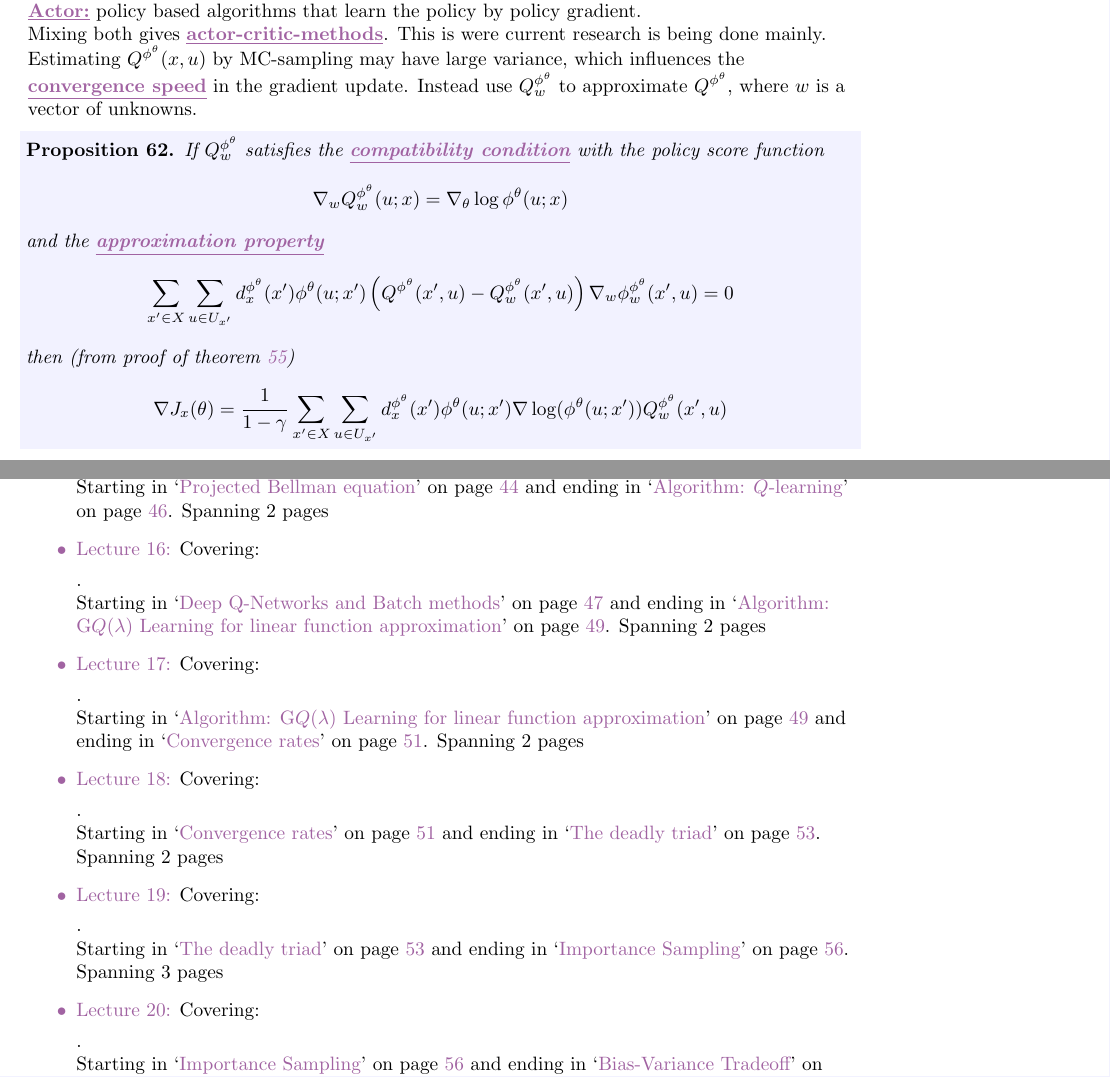
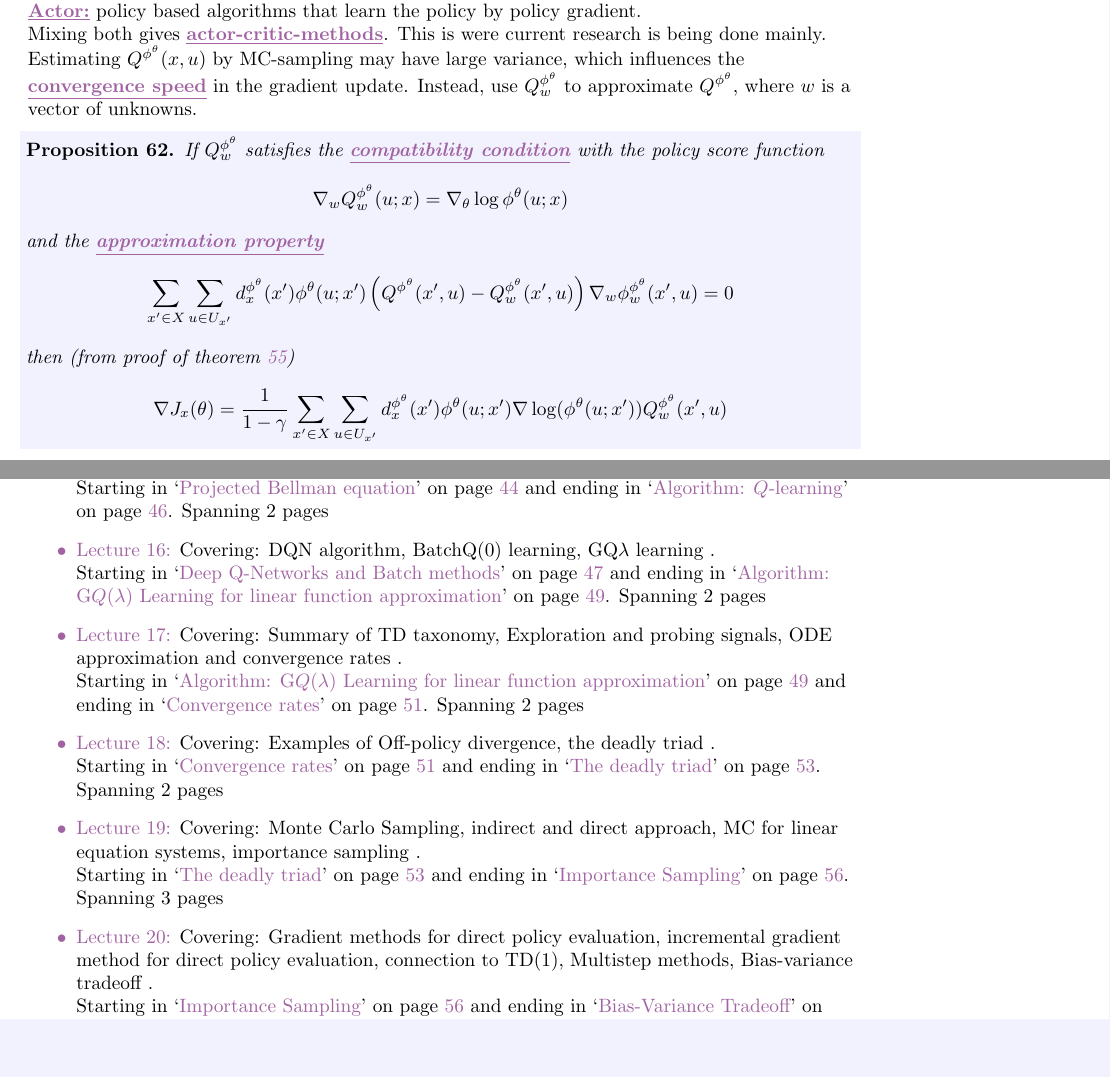
Before and after one commit to MathManuelHinz/Control-Systems, a LaTeX book (notes.tex, which reads chapters/chapter03.tex, journal/lec16.tex, journal/lec17.tex): two parts of pages 65 and 68 of 70, joined at a grey line, cut so that both start at the same text, the shorter picture padded with empty space. Compiled offline with pdfLaTeX.

Commit message:
Added journals

```diff
--- a/chapters/chapter03.tex
+++ b/chapters/chapter03.tex
@@ -1233,7 +1233,7 @@ Mixing both gives \dhighlight{actor-critic-methods}. This is were current resear
 
 Estimating \(Q^{\phi^\theta}(x,u)\) by MC-sampling may have large variance,
 which influences the \dhighlight{convergence speed} in the gradient update.
-Instead use \(Q_w^{\phi^\theta}\) to approximate \(Q^{\phi^\theta}\), where \(w\) is a vector of unknowns.
+Instead, use \(Q_w^{\phi^\theta}\) to approximate \(Q^{\phi^\theta}\), where \(w\) is a vector of unknowns.
 
 
 \begin{proposition}\label{prop:63}
--- a/journal/lec16.tex
+++ b/journal/lec16.tex
@@ -0,0 +1 @@
+DQN algorithm, BatchQ(0) learning, GQ\(\lambda\) learning
--- a/journal/lec17.tex
+++ b/journal/lec17.tex
@@ -0,0 +1 @@
+Summary of TD taxonomy, Exploration and probing signals, ODE approximation and convergence rates
--- a/journal/lec18.tex
+++ b/journal/lec18.tex
@@ -0,0 +1 @@
+Examples of Off-policy divergence, the deadly triad
--- a/journal/lec19.tex
+++ b/journal/lec19.tex
@@ -0,0 +1 @@
+Monte Carlo Sampling, indirect and direct approach, MC for linear equation systems, importance sampling
--- a/journal/lec20.tex
+++ b/journal/lec20.tex
@@ -0,0 +1 @@
+Gradient methods for direct policy evaluation, incremental gradient method for direct policy evaluation, connection to TD(1), Multistep methods, Bias-variance tradeoff
```
Also changed, not shown: notes.pdf.
